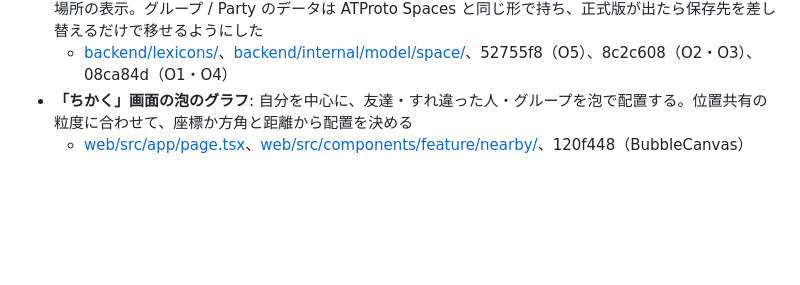
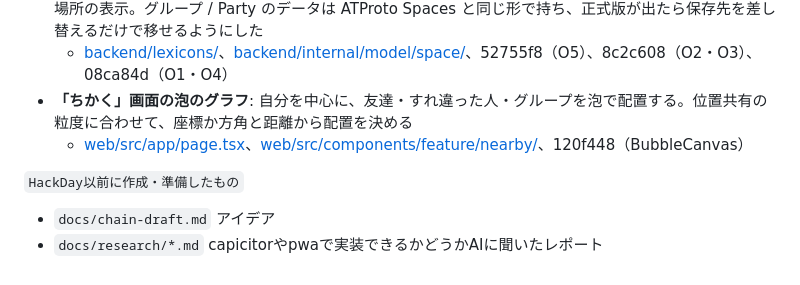
Before and after one commit to jphacks/os_2614, a Markdown page: README.md, the part around the change. GitHub-like rendering; blank space fills up the shorter version.

Commit message:
docs(readme): update readme.md

```diff
--- a/README.md
+++ b/README.md
@@ -101,3 +101,9 @@ Bluetooth で送るのはユーザー ID ではありません。サーバーが
   * [backend/lexicons/](backend/lexicons/)、[backend/internal/model/space/](backend/internal/model/space/)、52755f8（O5）、8c2c608（O2・O3）、08ca84d（O1・O4）
 * **「ちかく」画面の泡のグラフ**: 自分を中心に、友達・すれ違った人・グループを泡で配置する。位置共有の粒度に合わせて、座標か方角と距離から配置を決める
   * [web/src/app/page.tsx](web/src/app/page.tsx)、[web/src/components/feature/nearby/](web/src/components/feature/nearby/)、120f448（BubbleCanvas）
+
+
+
+`HackDay以前に作成・準備したもの`
+- `docs/chain-draft.md` アイデア
+- `docs/research/*.md`  capicitorやpwaで実装できるかどうかAIに聞いたレポート
```
